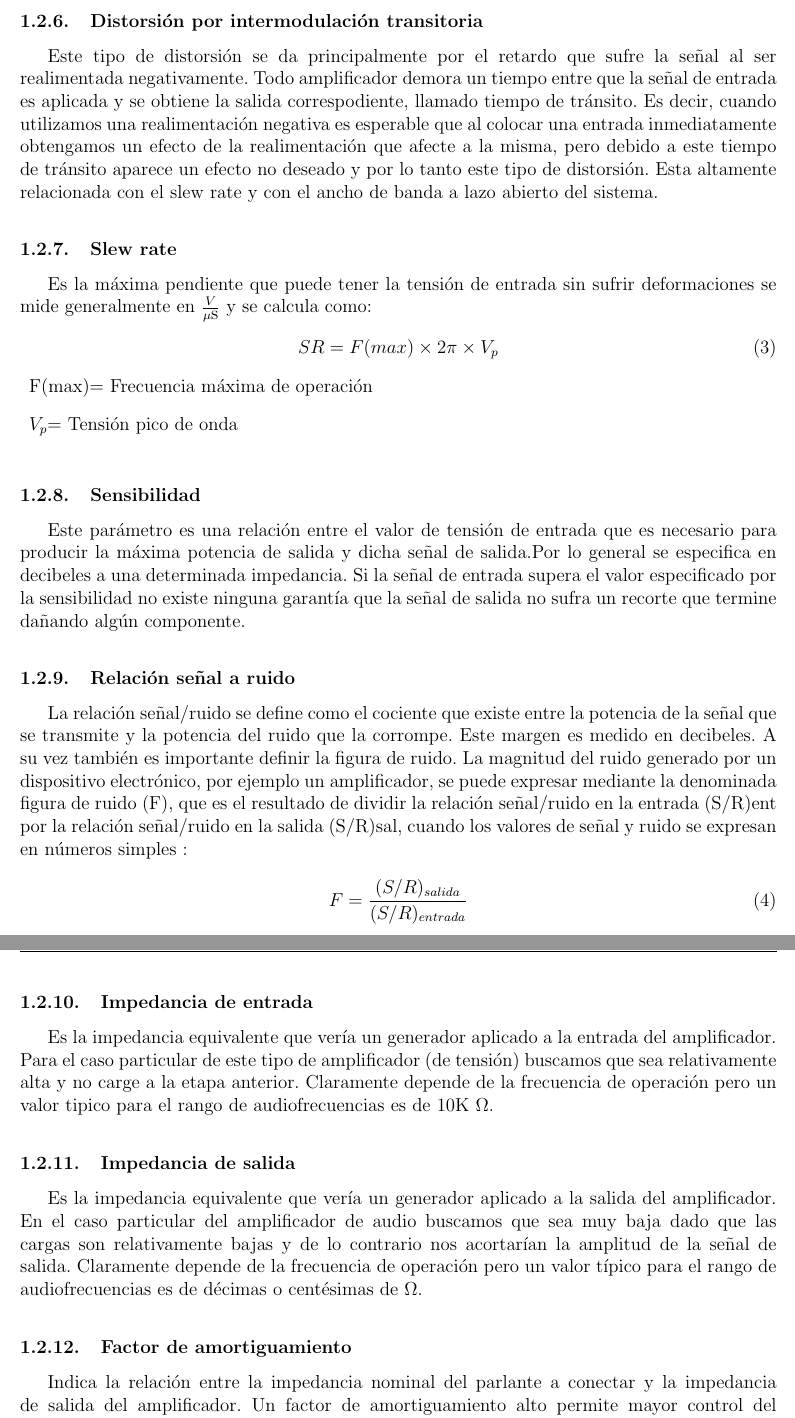
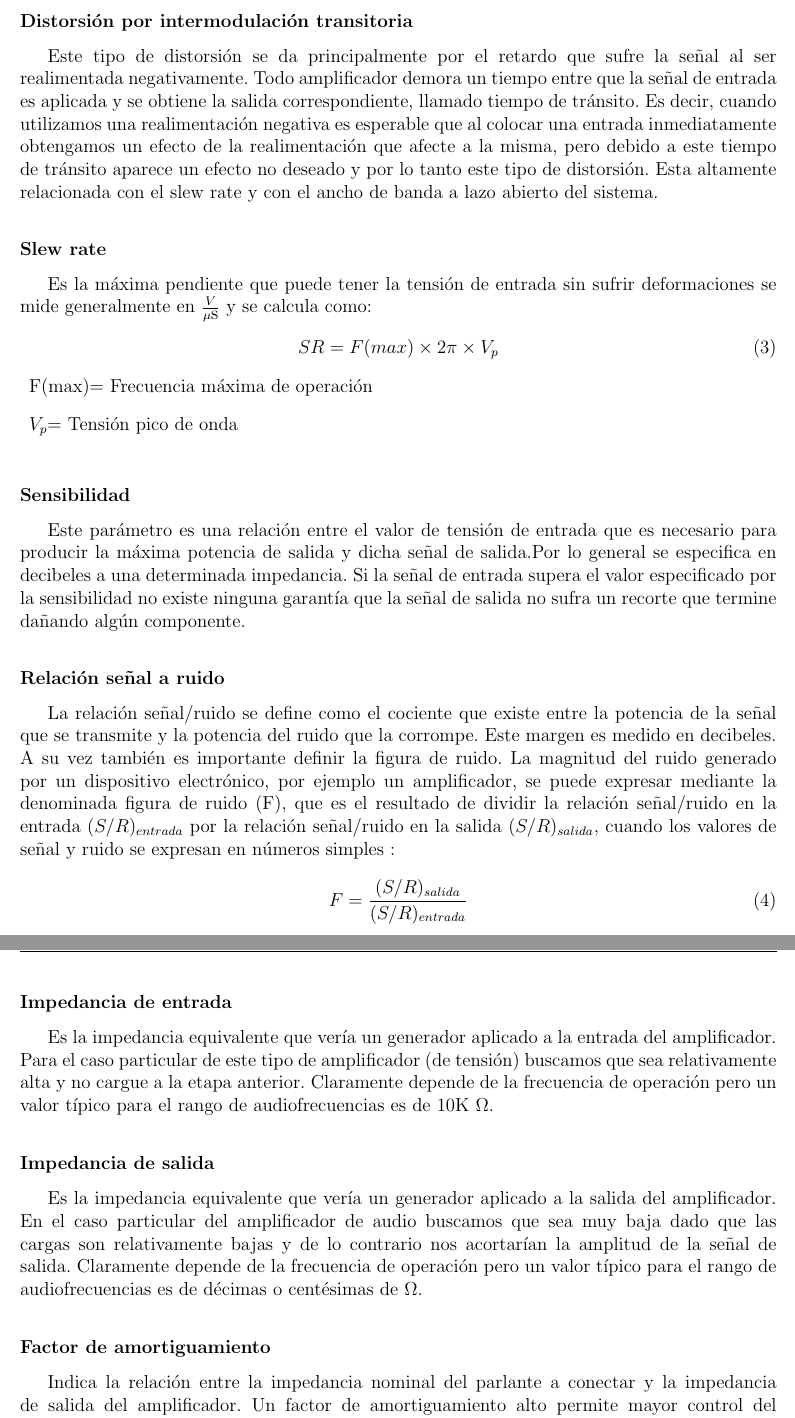
Before and after one commit to nachocarballeda/circuitos-2-fiuba-ccmmz, a LaTeX document (informe/informe.tex, which reads informe/introduccion.tex): two parts of pages 10 and 11 of 23 before the commit and two parts of pages 9 and 10 of 22 after it, joined at a grey line, cut so that both start at the same text. Compiled offline with pdfLaTeX.

Commit message:
ultimo que tengo de todo

```diff
--- a/informe/introduccion.tex
+++ b/informe/introduccion.tex
@@ -159,12 +159,12 @@ Visto de otra forma, la distorsión describe la variación de la forma de onda d
 
 Es la distorsión que se produce cuando dos o mas señales atraviesan simultáneamente un sistema no lineal. Si dos tonos son reproducidos a la vez, pueden interactuar entre sí en el equipo y producir, asimismo, otros nuevos tonos, que son ni más ni menos que la suma y la diferencia de los dos tonos originales (es lo que se conoce como la frecuencia de batido o pulsaciones). Generalmente, los nuevos tonos no son armónicos entre sí ni con los anteriores debido a que la señal salida no es una combinación lineal de la entrada.
 \medskip
-\subsubsection{Distorsión por intermodulación transitoria}
+\subsubsection*{Distorsión por intermodulación transitoria}
 
 
-Este tipo de distorsión se da principalmente por el retardo que sufre la señal al ser realimentada negativamente. Todo amplificador demora un tiempo entre que la señal de entrada es aplicada y se obtiene la salida correspodiente, llamado tiempo de tránsito. Es decir, cuando utilizamos una realimentación negativa es esperable que al colocar una entrada inmediatamente obtengamos un efecto de la realimentación que afecte a la misma, pero debido a este tiempo de tránsito aparece un efecto no deseado y por lo tanto este tipo de distorsión. Esta altamente relacionada con el slew rate y con el ancho de banda a lazo abierto del sistema.
+Este tipo de distorsión se da principalmente por el retardo que sufre la señal al ser realimentada negativamente. Todo amplificador demora un tiempo entre que la señal de entrada es aplicada y se obtiene la salida correspondiente, llamado tiempo de tránsito. Es decir, cuando utilizamos una realimentación negativa es esperable que al colocar una entrada inmediatamente obtengamos un efecto de la realimentación que afecte a la misma, pero debido a este tiempo de tránsito aparece un efecto no deseado y por lo tanto este tipo de distorsión. Esta altamente relacionada con el slew rate y con el ancho de banda a lazo abierto del sistema.
 \medskip
-\subsubsection{Slew rate}
+\subsubsection*{Slew rate}
 
 Es la máxima pendiente que puede tener la tensión de entrada sin sufrir deformaciones se mide generalmente en $\frac{V}{\usec}$ y se calcula como:
 \begin{equation}
@@ -175,29 +175,29 @@ SR = F(max) \times 2\pi \times V_p
 \item  $V_p$= Tensión pico de onda
 \end{description}
 \medskip
-\subsubsection{Sensibilidad}
+\subsubsection*{Sensibilidad}
 
 Este parámetro es una relación entre el valor de tensión de entrada que es necesario para producir la máxima potencia de salida y dicha señal de salida.Por lo general se especifica en decibeles a una determinada impedancia. Si la señal de entrada supera el valor especificado por la sensibilidad no existe ninguna garantía que la señal de salida no sufra un recorte que termine dañando algún componente.
 \medskip
-\subsubsection{Relación señal a ruido}
+\subsubsection*{Relación señal a ruido}
 
-La relación señal/ruido se define como el cociente que existe entre la potencia de la señal que se transmite y la potencia del ruido que la corrompe. Este margen es medido en decibeles. A su vez también es importante definir la figura de ruido. La magnitud del ruido generado por un dispositivo electrónico, por ejemplo un amplificador, se puede expresar mediante la denominada figura de ruido (F), que es el resultado de dividir la relación señal/ruido en la entrada (S/R)ent por la relación señal/ruido en la salida (S/R)sal, cuando los valores de señal y ruido se expresan en números simples :
+La relación señal/ruido se define como el cociente que existe entre la potencia de la señal que se transmite y la potencia del ruido que la corrompe. Este margen es medido en decibeles. A su vez también es importante definir la figura de ruido. La magnitud del ruido generado por un dispositivo electrónico, por ejemplo un amplificador, se puede expresar mediante la denominada figura de ruido (F), que es el resultado de dividir la relación señal/ruido en la entrada $(S/R)_{entrada}$ por la relación señal/ruido en la salida $(S/R)_{salida}$, cuando los valores de señal y ruido se expresan en números simples :
 
 \begin{equation}
 F=\frac{(S/R)_{salida}}{(S/R)_{entrada}}
 \end{equation}
 \medskip
-\subsubsection{Impedancia de entrada}
+\subsubsection*{Impedancia de entrada}
 
 
- Es la impedancia equivalente que vería un generador aplicado a la entrada del amplificador. Para el caso particular de este tipo de amplificador (de tensión) buscamos que sea relativamente alta y no carge a la etapa anterior. Claramente depende de la frecuencia de operación pero un valor tipico para el rango de audiofrecuencias es de 10K $\ohm$.
+ Es la impedancia equivalente que vería un generador aplicado a la entrada del amplificador. Para el caso particular de este tipo de amplificador (de tensión) buscamos que sea relativamente alta y no cargue a la etapa anterior. Claramente depende de la frecuencia de operación pero un valor típico para el rango de audiofrecuencias es de 10K $\ohm$.
 \medskip
-\subsubsection{Impedancia de salida}
+\subsubsection*{Impedancia de salida}
 
 
 Es la impedancia equivalente que vería un generador aplicado a la salida del amplificador. En el caso particular del amplificador de audio buscamos que sea muy baja dado que las cargas son relativamente bajas y de lo contrario nos acortarían la amplitud de la señal de salida. Claramente depende de la frecuencia de operación pero un valor típico para el rango de audiofrecuencias es de décimas o centésimas de $\ohm$.
 \medskip
-\subsubsection{Factor de amortiguamiento}
+\subsubsection*{Factor de amortiguamiento}
 
 Indica la relación entre la impedancia nominal del parlante a conectar y la impedancia de salida del amplificador. Un factor de amortiguamiento alto permite mayor control del movimiento de los
 altavoces (evita oscilaciones) y por tanto reduce la distorsión, especialmente en graves.
```
Also changed, not shown: Fuentes/pcb/switching.pdf, informe/informe.pdf, informe/introduccion.tex (31 more changed lines).
